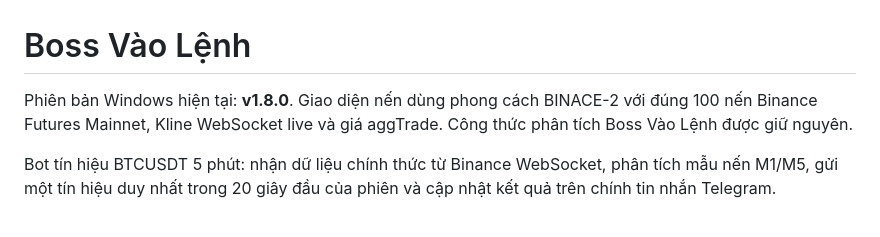
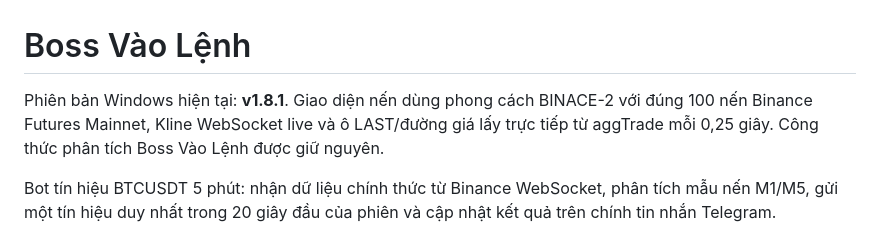
Before and after one commit to caubig96-ai/boss-vao-lenh, a Markdown page: README.md, the part around the change. Drawn GitHub-style.

Commit message:
Drive live chart price from Futures aggTrade

```diff
--- a/README.md
+++ b/README.md
@@ -1,6 +1,6 @@
 # Boss Vào Lệnh
 
-Phiên bản Windows hiện tại: **v1.8.0**. Giao diện nến dùng phong cách BINACE-2 với đúng 100 nến Binance Futures Mainnet, Kline WebSocket live và giá aggTrade. Công thức phân tích Boss Vào Lệnh được giữ nguyên.
+Phiên bản Windows hiện tại: **v1.8.1**. Giao diện nến dùng phong cách BINACE-2 với đúng 100 nến Binance Futures Mainnet, Kline WebSocket live và ô LAST/đường giá lấy trực tiếp từ aggTrade mỗi 0,25 giây. Công thức phân tích Boss Vào Lệnh được giữ nguyên.
 
 Bot tín hiệu BTCUSDT 5 phút: nhận dữ liệu chính thức từ Binance WebSocket, phân tích mẫu nến M1/M5, gửi một tín hiệu duy nhất trong 20 giây đầu của phiên và cập nhật kết quả trên chính tin nhắn Telegram.
 
```
